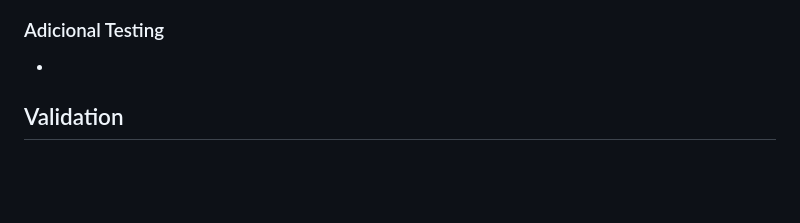
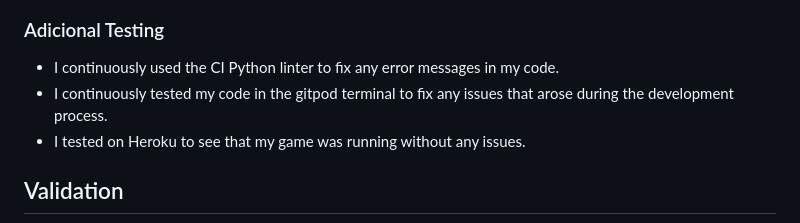
Before and after one commit to MiaTothova/Story_Bot, a Markdown page: README.md, the part around the change. Drawn GitHub-style; blank space fills up the shorter version.

Commit message:
Add aditional testing

```diff
--- a/README.md
+++ b/README.md
@@ -101,7 +101,9 @@ The design of Story Bot focuses on being simple and user-friendly. It uses color
 ![](https://github.com/MiaTothova/Story_Bot/blob/main/images/4.png)
 
  ### Adicional Testing
-*
+* I continuously used the CI Python linter to fix any error messages in my code.
+* I continuously tested my code in the gitpod terminal to fix any issues that arose during the development process.
+* I tested on Heroku to see that my game was running without any issues.
 
 ## Validation
 ![](https://github.com/MiaTothova/Story_Bot/blob/main/images/Linter.png)
```
